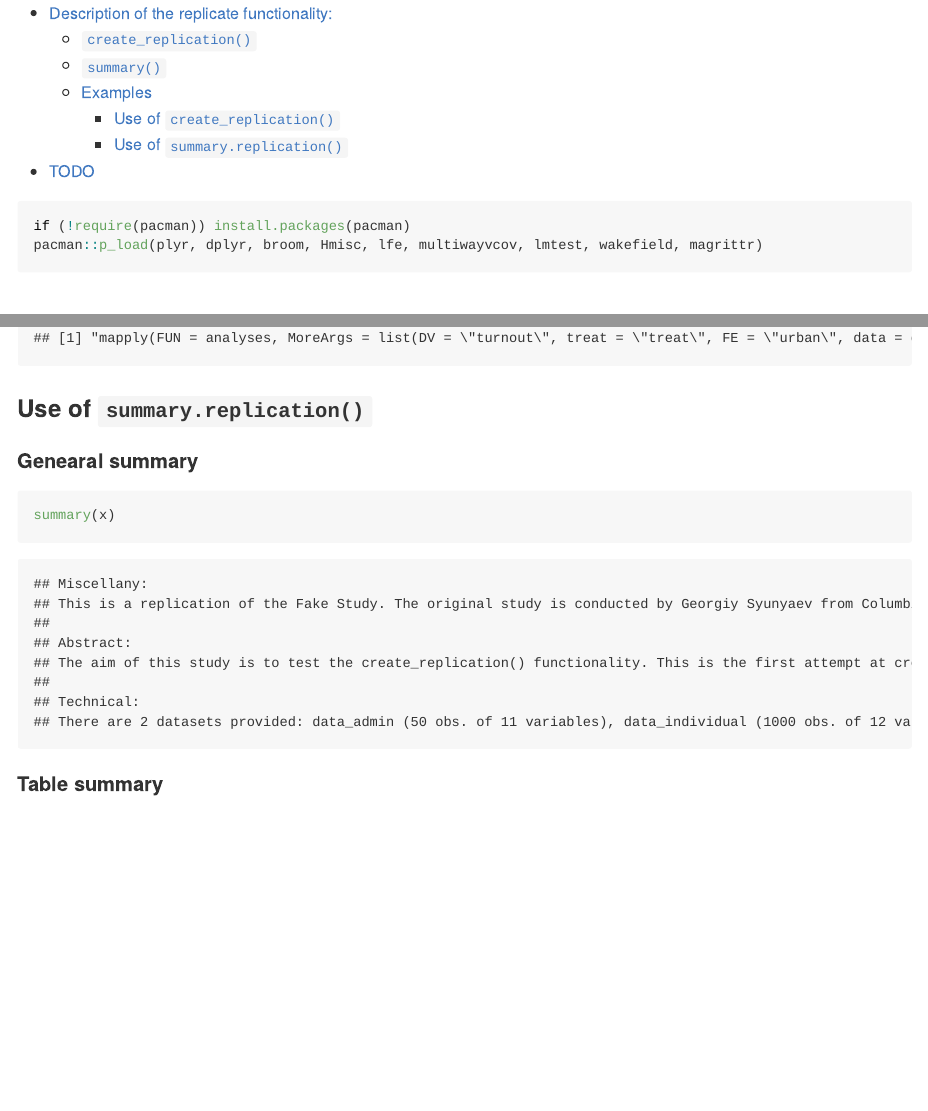
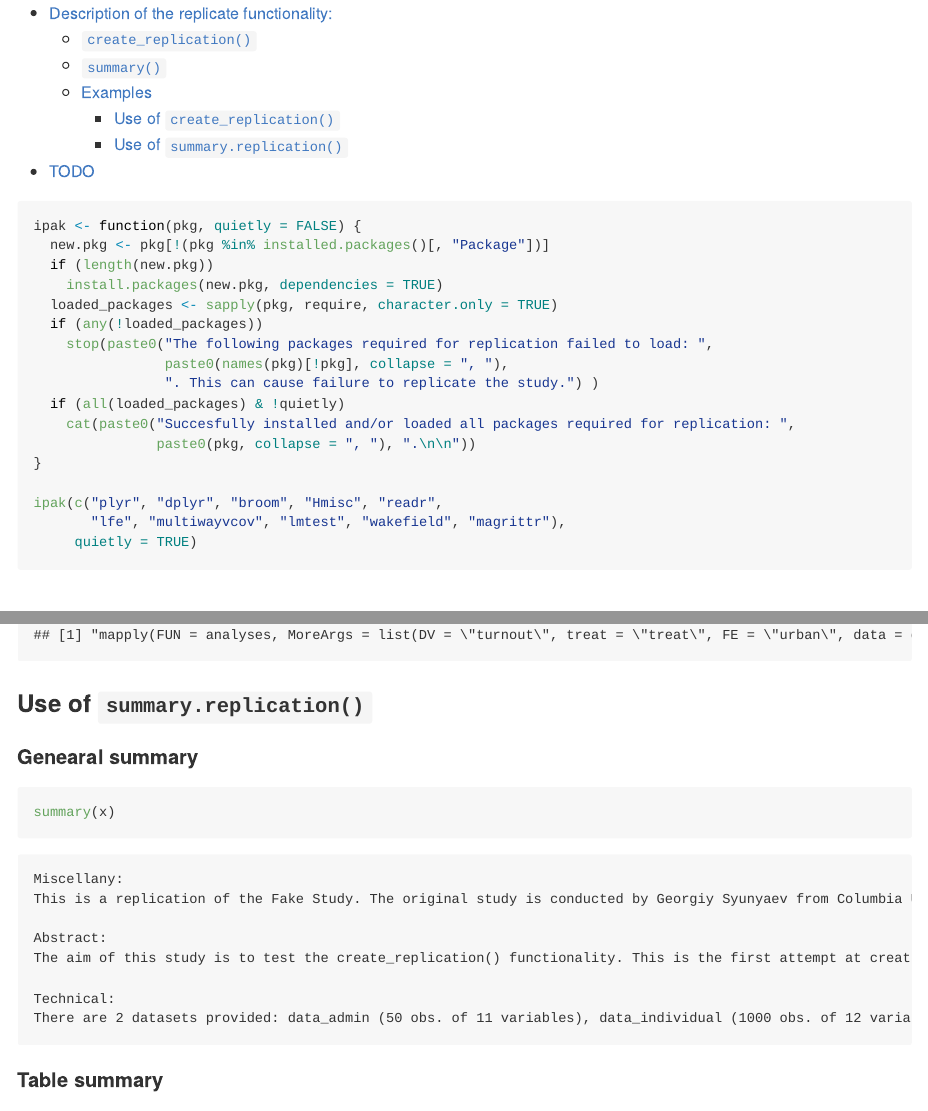
Before and after one commit to gerasy1987/replicate, an R Markdown document (README.Rmd): the page in a window 1100 px wide, from its top, and a second part further down, joined at a grey line. Rendered offline with R 4.5, knitr and Pandoc, with nearby package versions; some code elsewhere in the file could not run offline.

````diff
--- a/README.Rmd
+++ b/README.Rmd
@@ -10,8 +10,23 @@
 ```
 
 ```{r load_packages, eval = TRUE}
-if (!require(pacman)) install.packages(pacman)
-pacman::p_load(plyr, dplyr, broom, Hmisc, lfe, multiwayvcov, lmtest, wakefield, magrittr)
+ipak <- function(pkg, quietly = FALSE) {
+  new.pkg <- pkg[!(pkg %in% installed.packages()[, "Package"])]
+  if (length(new.pkg))
+    install.packages(new.pkg, dependencies = TRUE)
+  loaded_packages <- sapply(pkg, require, character.only = TRUE)
+  if (any(!loaded_packages))
+    stop(paste0("The following packages required for replication failed to load: ",
+                paste0(names(pkg)[!pkg], collapse = ", "),
+                ". This can cause failure to replicate the study.") )
+  if (all(loaded_packages) & !quietly)
+    cat(paste0("Succesfully installed and/or loaded all packages required for replication: ",
+               paste0(pkg, collapse = ", "), ".\n\n"))
+}
+
+ipak(c("plyr", "dplyr", "broom", "Hmisc", "readr",
+       "lfe", "multiwayvcov", "lmtest", "wakefield", "magrittr"),
+     quietly = TRUE)
 ```
 
 # Description of the replicate functionality:
@@ -109,13 +124,13 @@
 
 #### Genearal summary
 
-```{r general_summary, eval=TRUE, results='markup'}
+```{r general_summary, eval=TRUE, results='markup', collapse=FALSE, comment=""}
 summary(x)
 ```
 
 #### Table summary
 
-```{r table_summary, eval=TRUE, results='markup'}
+```{r table_summary, eval=TRUE, results='markup', collapse=FALSE, comment=""}
 summary(x, table = "table_1", reported = TRUE, registered = FALSE)
 summary(x, table = "table_2", reported = TRUE, registered = TRUE)
 ```
````
Also changed, not shown: summary.R (+2 -2 lines), README.md.
